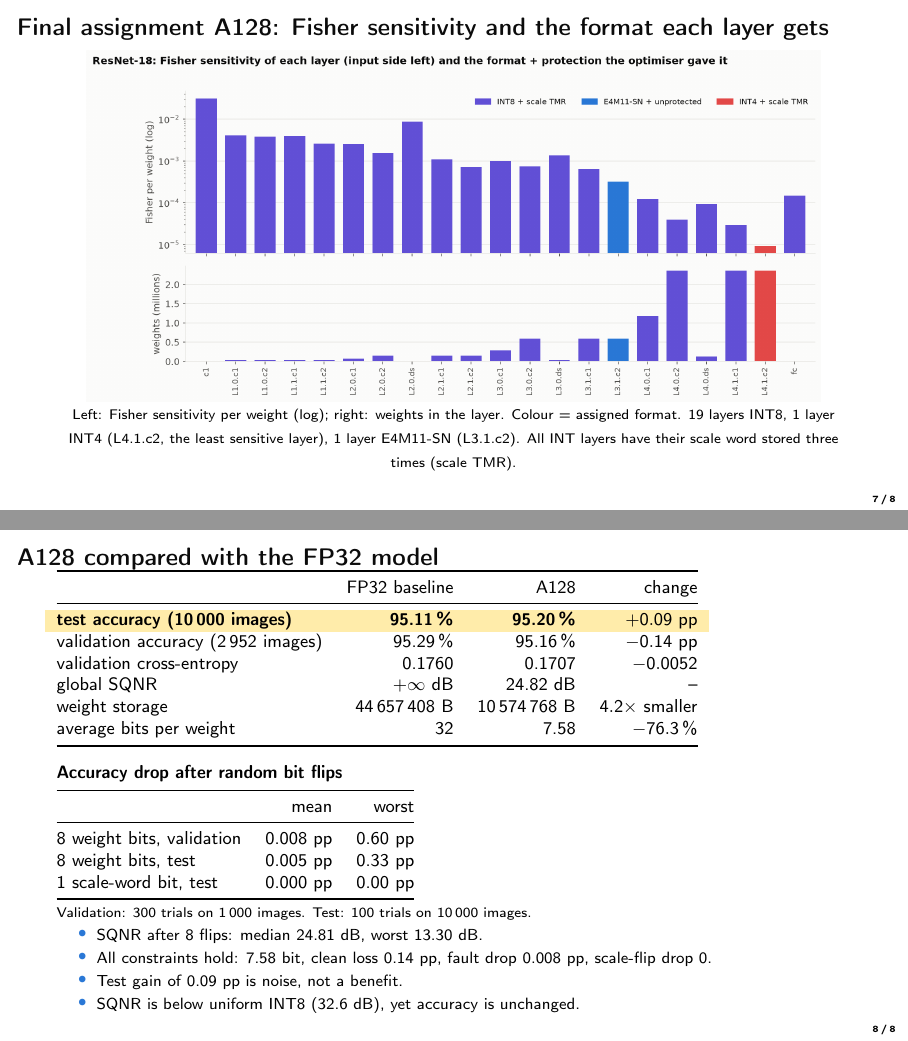
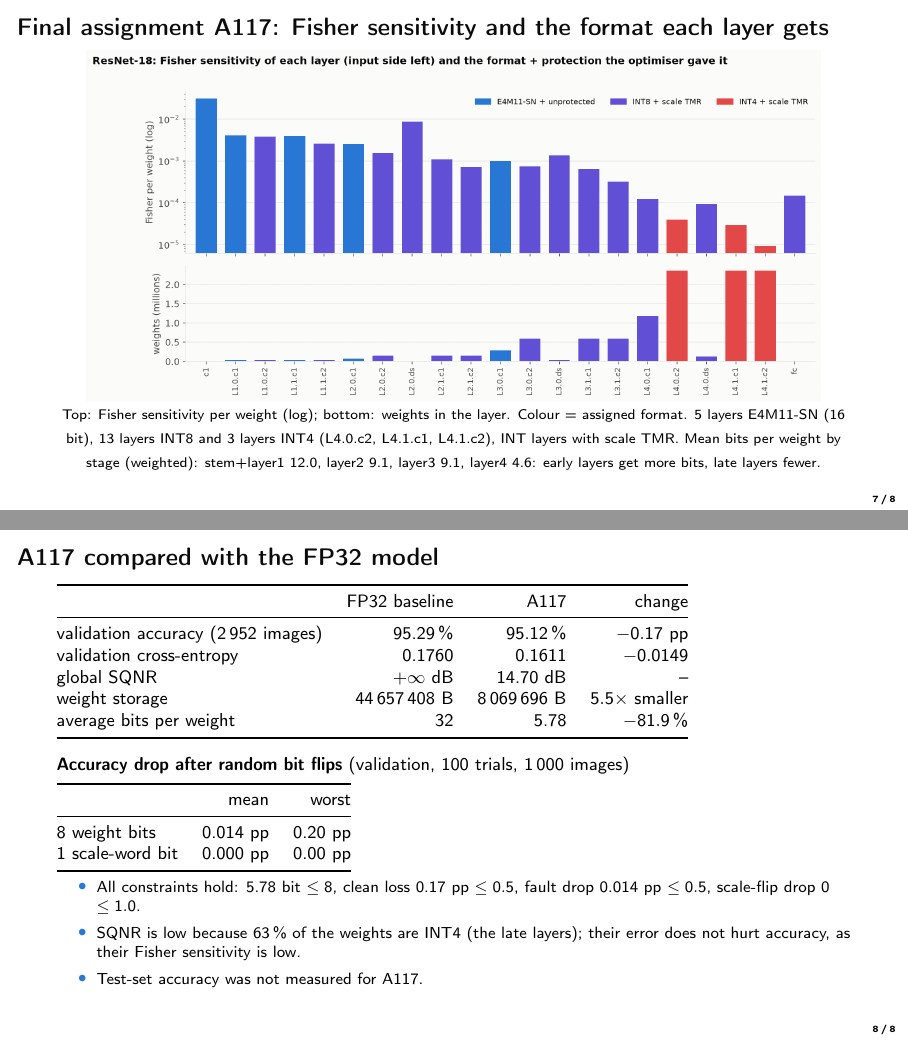
Before and after one commit to akshay-raj-m007/ai-accelerator-project, LaTeX slides (presentation/presentation.tex): pages 7 and 8 of 8, joined at a grey line. Compiled offline with pdfLaTeX.

Commit message:
Presentation: slides 7-8 use assignment A117
Co-Authored-By: Claude Sonnet 5.5 <noreply@anthropic.com>

```diff
--- a/presentation/presentation.tex
+++ b/presentation/presentation.tex
@@ -142,45 +142,41 @@
   {\scriptsize b = Fisher per weight (log), c = predicted loss increase $\tfrac12 Q$ if only this layer is INT4, d = measured. Early layers are small but sensitive; late layers hold most weights and are least sensitive.}
 \end{frame}
 
-% ------------------------------------------------------------------ 7. A128 figure
-\begin{frame}{Final assignment A128: Fisher sensitivity and the format each layer gets}
+% ------------------------------------------------------------------ 7. A117 figure
+\begin{frame}{Final assignment A117: Fisher sensitivity and the format each layer gets}
   \centering
-  \includegraphics[width=0.95\textwidth,height=0.72\textheight,keepaspectratio]{resnet18_fisher_vs_assignment.png}\\[-1mm]
-  {\scriptsize Left: Fisher sensitivity per weight (log); right: weights in the layer. Colour = assigned format. 19 layers INT8, 1 layer INT4 (L4.1.c2, the least sensitive layer), 1 layer E4M11-SN (L3.1.c2).
-  All INT layers have their scale word stored three times (scale TMR).}
+  \includegraphics[width=0.95\textwidth,height=0.72\textheight,keepaspectratio]{rn_assignment_A117.png}\\[-1mm]
+  {\scriptsize Top: Fisher sensitivity per weight (log); bottom: weights in the layer. Colour = assigned format. 5 layers E4M11-SN (16 bit), 13 layers INT8 and 3 layers INT4 (L4.0.c2, L4.1.c1, L4.1.c2),
+  INT layers with scale TMR. Mean bits per weight by stage (weighted): stem+layer1 12.0, layer2 9.1, layer3 9.1, layer4 4.6: early layers get more bits, late layers fewer.}
 \end{frame}
 
-% ------------------------------------------------------------------ 8. A128 metrics
-\begin{frame}{A128 compared with the FP32 model}
+% ------------------------------------------------------------------ 8. A117 metrics
+\begin{frame}{A117 compared with the FP32 model}
   \small
   \begin{tabular}{@{}lrrr@{}}
     \toprule
-    & FP32 baseline & A128 & change\\
+    & FP32 baseline & A117 & change\\
     \midrule
-    \hlrow \textbf{test accuracy (10\,000 images)} & \textbf{95.11\,\%} & \textbf{95.20\,\%} & $+0.09$ pp\\
-    validation accuracy (2\,952 images) & 95.29\,\% & 95.16\,\% & $-0.14$ pp\\
-    validation cross-entropy & 0.1760 & 0.1707 & $-0.0052$\\
-    global SQNR & $+\infty$ dB & 24.82 dB & --\\
-    weight storage & 44\,657\,408 B & 10\,574\,768 B & $4.2\times$ smaller\\
-    average bits per weight & 32 & 7.58 & $-76.3\,\%$\\
+    validation accuracy (2\,952 images) & 95.29\,\% & 95.12\,\% & $-0.17$ pp\\
+    validation cross-entropy & 0.1760 & 0.1611 & $-0.0149$\\
+    global SQNR & $+\infty$ dB & 14.70 dB & --\\
+    weight storage & 44\,657\,408 B & 8\,069\,696 B & $5.5\times$ smaller\\
+    average bits per weight & 32 & 5.78 & $-81.9\,\%$\\
     \bottomrule
   \end{tabular}\\[3mm]
-  \textbf{Accuracy drop after random bit flips}\\[1mm]
+  \textbf{Accuracy drop after random bit flips} (validation, 100 trials, 1\,000 images)\\[1mm]
   \begin{tabular}{@{}lrr@{}}
     \toprule
     & mean & worst\\
     \midrule
-    8 weight bits, validation & 0.008 pp & 0.60 pp\\
-    8 weight bits, test & 0.005 pp & 0.33 pp\\
-    1 scale-word bit, test & 0.000 pp & 0.00 pp\\
+    8 weight bits & 0.014 pp & 0.20 pp\\
+    1 scale-word bit & 0.000 pp & 0.00 pp\\
     \bottomrule
-  \end{tabular}\\[1mm]
-  {\scriptsize Validation: 300 trials on 1\,000 images. Test: 100 trials on 10\,000 images.}
+  \end{tabular}
   \begin{itemize}\footnotesize
-    \item SQNR after 8 flips: median 24.81 dB, worst 13.30 dB.
-    \item All constraints hold: 7.58 bit, clean loss 0.14 pp, fault drop 0.008 pp, scale-flip drop 0.
-    \item Test gain of 0.09 pp is noise, not a benefit.
-    \item SQNR is below uniform INT8 (32.6 dB), yet accuracy is unchanged.
+    \item All constraints hold: 5.78 bit $\le 8$, clean loss 0.17 pp $\le 0.5$, fault drop 0.014 pp $\le 0.5$, scale-flip drop 0 $\le 1.0$.
+    \item SQNR is low because 63\,\% of the weights are INT4 (the late layers); their error does not hurt accuracy, as their Fisher sensitivity is low.
+    \item Test-set accuracy was not measured for A117.
   \end{itemize}
 \end{frame}
 
```
Also changed, not shown: presentation/figures/rn_assignment_A117.png (added).
